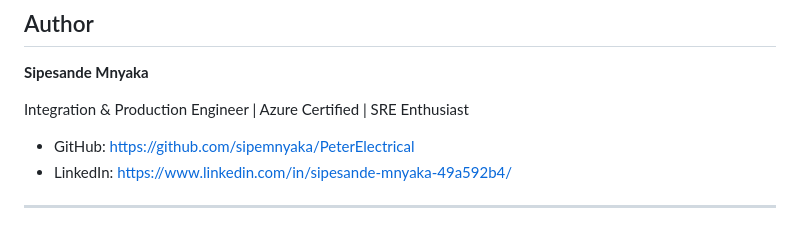
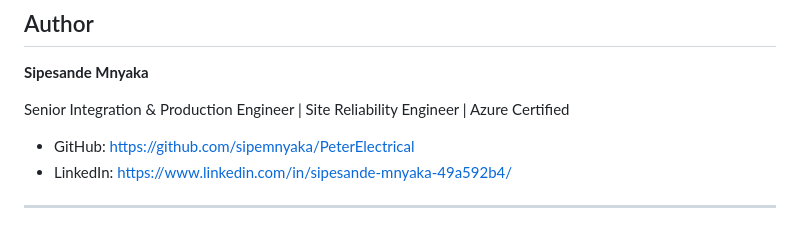
Before and after one commit to sipemnyaka/PeterElectrical, a Markdown page: README.md, the part around the change. Drawn GitHub-style.

Commit message:
Update author title in README.md

```diff
--- a/README.md
+++ b/README.md
@@ -231,7 +231,7 @@ Potential future improvements include:
 
 **Sipesande Mnyaka**
 
-Integration & Production Engineer | Azure Certified | SRE Enthusiast
+Senior Integration & Production Engineer | Site Reliability Engineer | Azure Certified
 
 * GitHub: [https://github.com/sipemnyaka/PeterElectrical](https://github.com/sipemnyaka/PeterElectrical)
 * LinkedIn: [https://www.linkedin.com/in/sipesande-mnyaka-49a592b4/](https://www.linkedin.com/in/sipesande-mnyaka-49a592b4/)
```
